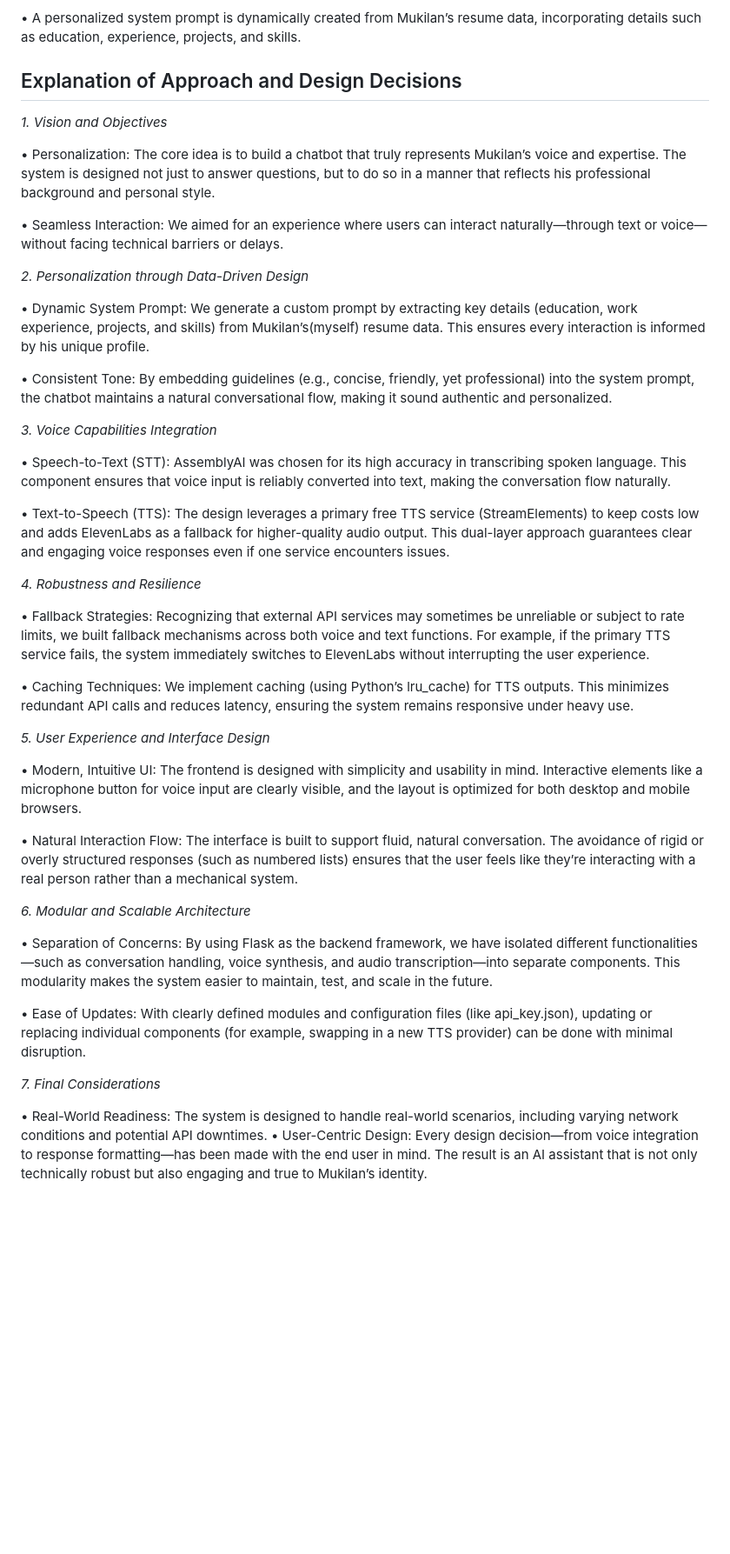
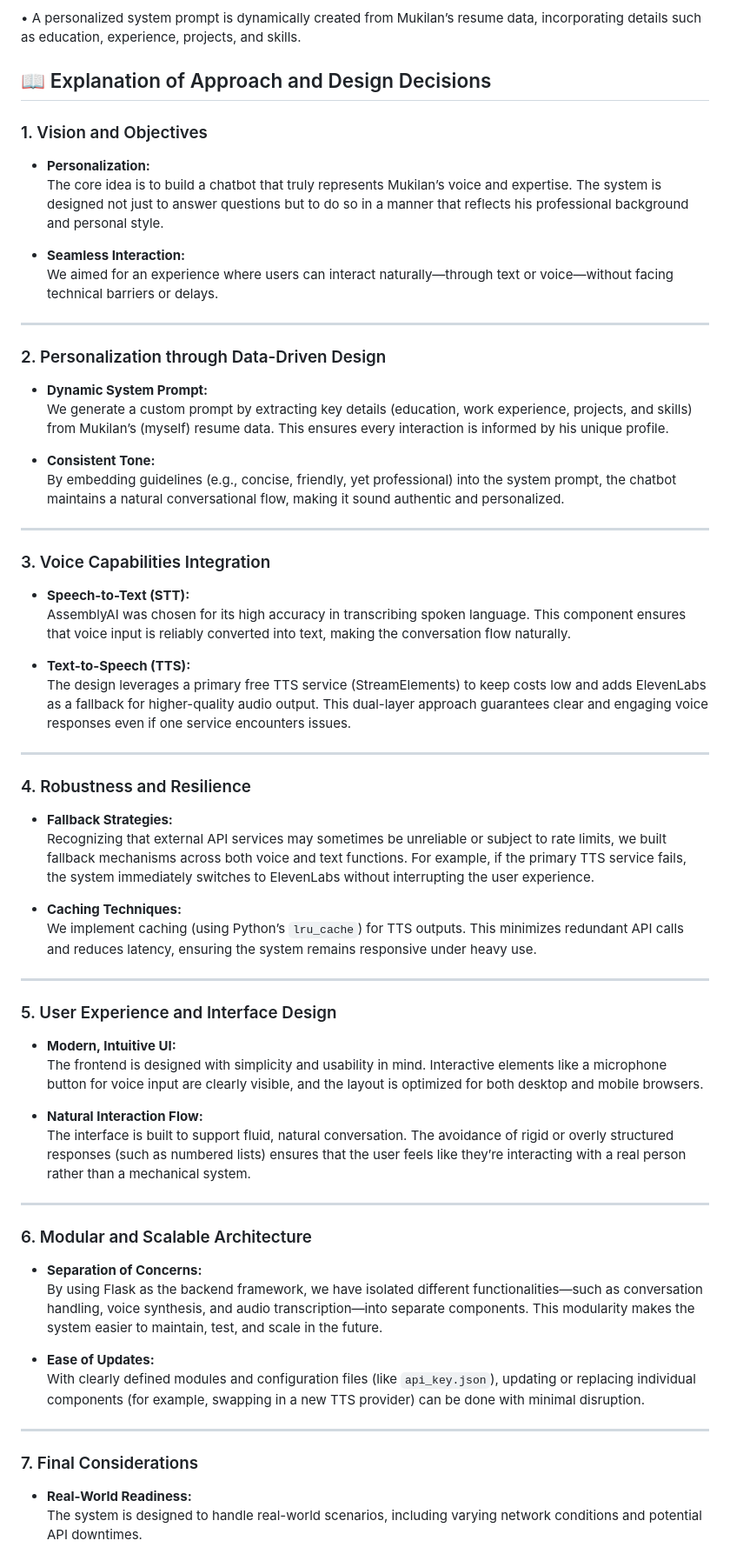
Before and after one commit to Mukilan2003/homellc-voice-bot-mukilan, a Markdown page: README.md, the part around one of its changes. Shown at 87% size. Drawn GitHub-style; blank space fills up the shorter version.

```diff
--- a/README.md
+++ b/README.md
@@ -175,46 +175,70 @@ This application uses several AI services that require API keys:
 
 • A personalized system prompt is dynamically created from Mukilan’s resume data, incorporating details such as education, experience, projects, and skills.
 
-## Explanation of Approach and Design Decisions
+## 📖 Explanation of Approach and Design Decisions
 
-*1. Vision and Objectives*
+### 1. Vision and Objectives
 
-• Personalization: The core idea is to build a chatbot that truly represents Mukilan’s voice and expertise. The system is designed not just to answer questions, but to do so in a manner that reflects his professional background and personal style.
+- **Personalization:**
+  The core idea is to build a chatbot that truly represents Mukilan’s voice and expertise. The system is designed not just to answer questions but to do so in a manner that reflects his professional background and personal style.
 
-• Seamless Interaction: We aimed for an experience where users can interact naturally—through text or voice—without facing technical barriers or delays.
+- **Seamless Interaction:**
+  We aimed for an experience where users can interact naturally—through text or voice—without facing technical barriers or delays.
 
-*2. Personalization through Data-Driven Design*
+---
 
-• Dynamic System Prompt: We generate a custom prompt by extracting key details (education, work experience, projects, and skills) from Mukilan’s(myself) resume data. This ensures every interaction is informed by his unique profile.
+### 2. Personalization through Data-Driven Design
 
-• Consistent Tone: By embedding guidelines (e.g., concise, friendly, yet professional) into the system prompt, the chatbot maintains a natural conversational flow, making it sound authentic and personalized.
+- **Dynamic System Prompt:**
+  We generate a custom prompt by extracting key details (education, work experience, projects, and skills) from Mukilan’s (myself) resume data. This ensures every interaction is informed by his unique profile.
 
-*3. Voice Capabilities Integration*
+- **Consistent Tone:**
+  By embedding guidelines (e.g., concise, friendly, yet professional) into the system prompt, the chatbot maintains a natural conversational flow, making it sound authentic and personalized.
 
-• Speech-to-Text (STT): AssemblyAI was chosen for its high accuracy in transcribing spoken language. This component ensures that voice input is reliably converted into text, making the conversation flow naturally.
+---
 
-• Text-to-Speech (TTS): The design leverages a primary free TTS service (StreamElements) to keep costs low and adds ElevenLabs as a fallback for higher-quality audio output. This dual-layer approach guarantees clear and engaging voice responses even if one service encounters issues.
+### 3. Voice Capabilities Integration
 
-*4. Robustness and Resilience*
+- **Speech-to-Text (STT):**
+  AssemblyAI was chosen for its high accuracy in transcribing spoken language. This component ensures that voice input is reliably converted into text, making the conversation flow naturally.
 
-• Fallback Strategies: Recognizing that external API services may sometimes be unreliable or subject to rate limits, we built fallback mechanisms across both voice and text functions. For example, if the primary TTS service fails, the system immediately switches to ElevenLabs without interrupting the user experience.
+- **Text-to-Speech (TTS):**
+  The design leverages a primary free TTS service (StreamElements) to keep costs low and adds ElevenLabs as a fallback for higher-quality audio output. This dual-layer approach guarantees clear and engaging voice responses even if one service encounters issues.
 
-• Caching Techniques: We implement caching (using Python’s lru_cache) for TTS outputs. This minimizes redundant API calls and reduces latency, ensuring the system remains responsive under heavy use.
+---
 
-*5. User Experience and Interface Design*
+### 4. Robustness and Resilience
 
-• Modern, Intuitive UI: The frontend is designed with simplicity and usability in mind. Interactive elements like a microphone button for voice input are clearly visible, and the layout is optimized for both desktop and mobile browsers.
+- **Fallback Strategies:**
+  Recognizing that external API services may sometimes be unreliable or subject to rate limits, we built fallback mechanisms across both voice and text functions. For example, if the primary TTS service fails, the system immediately switches to ElevenLabs without interrupting the user experience.
 
-• Natural Interaction Flow: The interface is built to support fluid, natural conversation. The avoidance of rigid or overly structured responses (such as numbered lists) ensures that the user feels like they’re interacting with a real person rather than a mechanical system.
+- **Caching Techniques:**
+  We implement caching (using Python’s `lru_cache`) for TTS outputs. This minimizes redundant API calls and reduces latency, ensuring the system remains responsive under heavy use.
 
-*6. Modular and Scalable Architecture*
+---
 
-• Separation of Concerns: By using Flask as the backend framework, we have isolated different functionalities—such as conversation handling, voice synthesis, and audio transcription—into separate components. This modularity makes the system easier to maintain, test, and scale in the future.
+### 5. User Experience and Interface Design
 
-• Ease of Updates: With clearly defined modules and configuration files (like api_key.json), updating or replacing individual components (for example, swapping in a new TTS provider) can be done with minimal disruption.
+- **Modern, Intuitive UI:**
+  The frontend is designed with simplicity and usability in mind. Interactive elements like a microphone button for voice input are clearly visible, and the layout is optimized for both desktop and mobile browsers.
 
+- **Natural Interaction Flow:**
+  The interface is built to support fluid, natural conversation. The avoidance of rigid or overly structured responses (such as numbered lists) ensures that the user feels like they’re interacting with a real person rather than a mechanical system.
 
-*7. Final Considerations*
+---
 
-• Real-World Readiness: The system is designed to handle real-world scenarios, including varying network conditions and potential API downtimes.
-• User-Centric Design: Every design decision—from voice integration to response formatting—has been made with the end user in mind. The result is an AI assistant that is not only technically robust but also engaging and true to Mukilan’s identity.
+### 6. Modular and Scalable Architecture
+
+- **Separation of Concerns:**
+  By using Flask as the backend framework, we have isolated different functionalities—such as conversation handling, voice synthesis, and audio transcription—into separate components. This modularity makes the system easier to maintain, test, and scale in the future.
+
+- **Ease of Updates:**
+  With clearly defined modules and configuration files (like `api_key.json`), updating or replacing individual components (for example, swapping in a new TTS provider) can be done with minimal disruption.
+
+---
+
+### 7. Final Considerations
+
+- **Real-World Readiness:**
+  The system is designed to handle real-world scenarios, including varying network conditions and potential API downtimes.
+
```
Also changed, not shown: other parts of README.md (+2 -0 lines).
